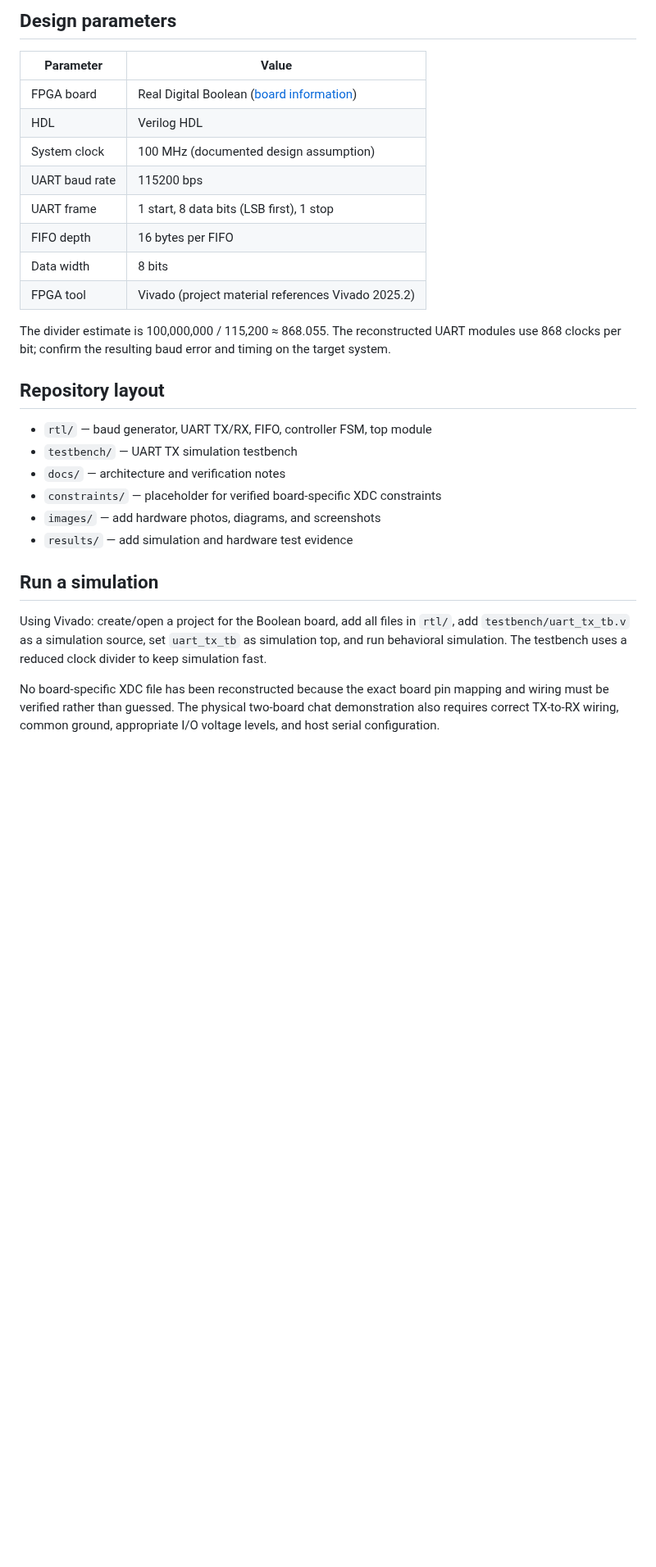
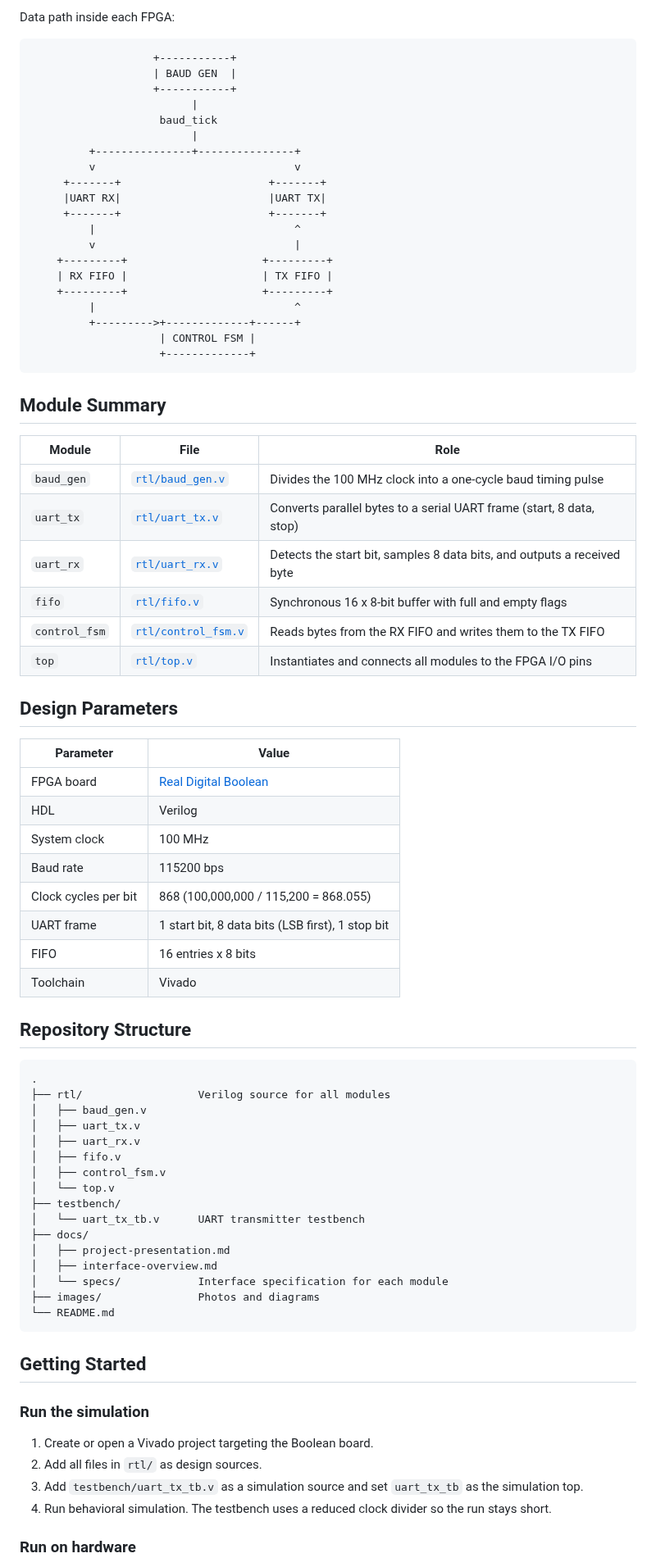
Before and after one commit to adhilmm18/FPGA-CHAT-DUPLEX-SYSTEM-, a Markdown page: README.md, the part around one of its changes. Shown at 82% size. Rendered like a GitHub page; blank space fills up the shorter version.

Commit message:
Redesign README and add hardware demo photo
Co-Authored-By: Claude Sonnet 5.5 <noreply@anthropic.com>
Claude-Session: https://claude.ai/code/session_01YShUKXgsEwxSUkNGGbcNkA

````diff
--- a/README.md
+++ b/README.md
@@ -23,32 +57,83 @@ UART RX -> RX FIFO -> Control FSM -> TX FIFO -> UART TX
 ```
 
-## Design parameters
+Data path inside each FPGA:
+
+```text
+                   +-----------+
+                   | BAUD GEN  |
+                   +-----------+
+                         |
+                    baud_tick
+                         |
+         +---------------+---------------+
+         v                               v
+     +-------+                       +-------+
+     |UART RX|                       |UART TX|
+     +-------+                       +-------+
+         |                               ^
+         v                               |
+    +---------+                     +---------+
+    | RX FIFO |                     | TX FIFO |
+    +---------+                     +---------+
+         |                               ^
+         +--------->+-------------+------+
+                    | CONTROL FSM |
+                    +-------------+
+```
+
+## Module Summary
+
+| Module | File | Role |
+|---|---|---|
+| `baud_gen` | [`rtl/baud_gen.v`](rtl/baud_gen.v) | Divides the 100 MHz clock into a one-cycle baud timing pulse |
+| `uart_tx` | [`rtl/uart_tx.v`](rtl/uart_tx.v) | Converts parallel bytes to a serial UART frame (start, 8 data, stop) |
+| `uart_rx` | [`rtl/uart_rx.v`](rtl/uart_rx.v) | Detects the start bit, samples 8 data bits, and outputs a received byte |
+| `fifo` | [`rtl/fifo.v`](rtl/fifo.v) | Synchronous 16 x 8-bit buffer with full and empty flags |
+| `control_fsm` | [`rtl/control_fsm.v`](rtl/control_fsm.v) | Reads bytes from the RX FIFO and writes them to the TX FIFO |
+| `top` | [`rtl/top.v`](rtl/top.v) | Instantiates and connects all modules to the FPGA I/O pins |
+
+## Design Parameters
 
 | Parameter | Value |
 |---|---|
-| FPGA board | Real Digital Boolean ([board information](https://www.realdigital.org/hardware/boolean)) |
-| HDL | Verilog HDL |
-| System clock | 100 MHz (documented design assumption) |
-| UART baud rate | 115200 bps |
-| UART frame | 1 start, 8 data bits (LSB first), 1 stop |
-| FIFO depth | 16 bytes per FIFO |
-| Data width | 8 bits |
-| FPGA tool | Vivado (project material references Vivado 2025.2) |
+| FPGA board | [Real Digital Boolean](https://www.realdigital.org/hardware/boolean) |
+| HDL | Verilog |
+| System clock | 100 MHz |
+| Baud rate | 115200 bps |
+| Clock cycles per bit | 868 (100,000,000 / 115,200 = 868.055) |
+| UART frame | 1 start bit, 8 data bits (LSB first), 1 stop bit |
+| FIFO | 16 entries x 8 bits |
+| Toolchain | Vivado |
 
-The divider estimate is 100,000,000 / 115,200 ≈ 868.055. The reconstructed UART modules use 868 clocks per bit; confirm the resulting baud error and timing on the target system.
+## Repository Structure
 
-## Repository layout
+```text
+.
+├── rtl/                  Verilog source for all modules
+│   ├── baud_gen.v
+│   ├── uart_tx.v
+│   ├── uart_rx.v
+│   ├── fifo.v
+│   ├── control_fsm.v
+│   └── top.v
+├── testbench/
+│   └── uart_tx_tb.v      UART transmitter testbench
+├── docs/
+│   ├── project-presentation.md
+│   ├── interface-overview.md
+│   └── specs/            Interface specification for each module
+├── images/               Photos and diagrams
+└── README.md
+```
 
-- `rtl/` — baud generator, UART TX/RX, FIFO, controller FSM, top module
-- `testbench/` — UART TX simulation testbench
-- `docs/` — architecture and verification notes
-- `constraints/` — placeholder for verified board-specific XDC constraints
-- `images/` — add hardware photos, diagrams, and screenshots
-- `results/` — add simulation and hardware test evidence
+## Getting Started
 
-## Run a simulation
+### Run the simulation
 
-Using Vivado: create/open a project for the Boolean board, add all files in `rtl/`, add `testbench/uart_tx_tb.v` as a simulation source, set `uart_tx_tb` as simulation top, and run behavioral simulation. The testbench uses a reduced clock divider to keep simulation fast.
+1. Create or open a Vivado project targeting the Boolean board.
+2. Add all files in `rtl/` as design sources.
+3. Add `testbench/uart_tx_tb.v` as a simulation source and set `uart_tx_tb` as the simulation top.
+4. Run behavioral simulation. The testbench uses a reduced clock divider so the run stays short.
 
-No board-specific XDC file has been reconstructed because the exact board pin mapping and wiring must be verified rather than guessed. The physical two-board chat demonstration also requires correct TX-to-RX wiring, common ground, appropriate I/O voltage levels, and host serial configuration.
+### Run on hardware
 
````
Also changed, not shown: other parts of README.md (+82 -18 lines), images/hardware-demo.png (added).
